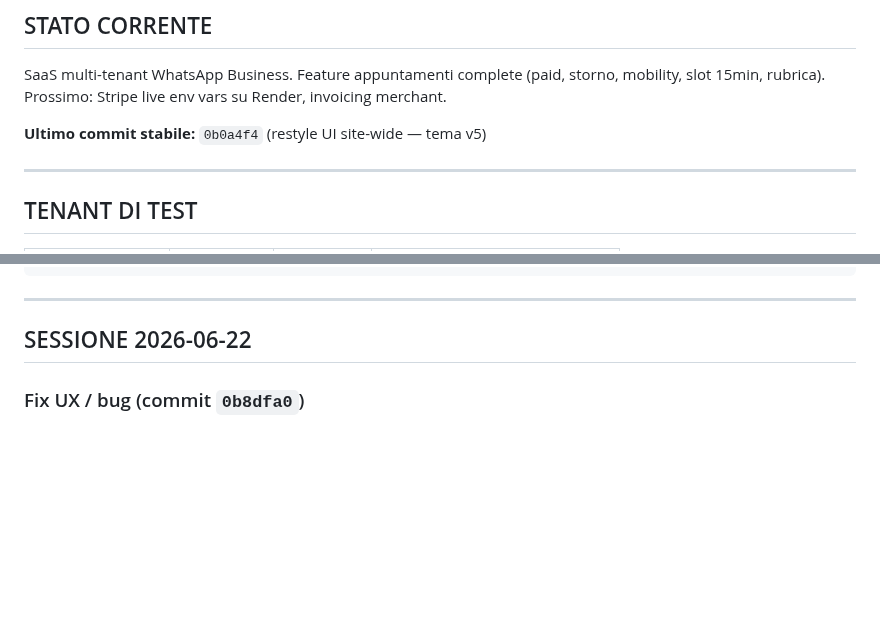
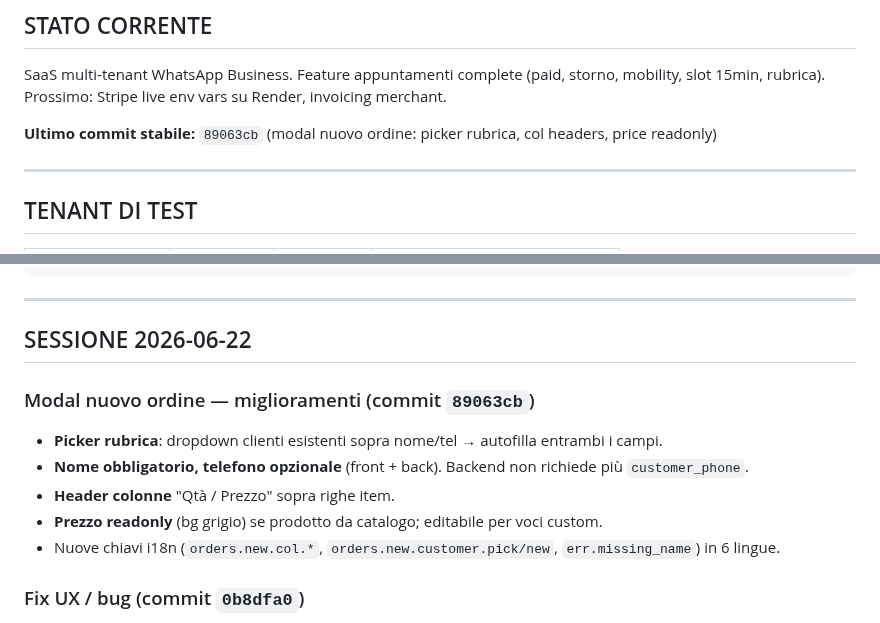
Before and after one commit to fraccetta-hub/sara-bot, a Markdown page: HANDOFF.md, 2 parts joined by grey strips. Rendered like a GitHub page; blank space fills up the shorter version.

Commit message:
docs: update HANDOFF — modal nuovo ordine (89063cb)
Co-Authored-By: Claude Sonnet 4.6 <noreply@anthropic.com>

```diff
--- a/HANDOFF.md
+++ b/HANDOFF.md
@@ -3,7 +3,7 @@
 ## STATO CORRENTE
 SaaS multi-tenant WhatsApp Business. Feature appuntamenti complete (paid, storno, mobility, slot 15min, rubrica). Prossimo: Stripe live env vars su Render, invoicing merchant.
 
-**Ultimo commit stabile:** `0b0a4f4` (restyle UI site-wide — tema v5)
+**Ultimo commit stabile:** `89063cb` (modal nuovo ordine: picker rubrica, col headers, price readonly)
 
 ---
 
@@ -69,6 +69,13 @@ ALTER TABLE tenants
 ---
 
 ## SESSIONE 2026-06-22
+
+### Modal nuovo ordine — miglioramenti (commit `89063cb`)
+- **Picker rubrica**: dropdown clienti esistenti sopra nome/tel → autofilla entrambi i campi.
+- **Nome obbligatorio, telefono opzionale** (front + back). Backend non richiede più `customer_phone`.
+- **Header colonne** "Qtà / Prezzo" sopra righe item.
+- **Prezzo readonly** (bg grigio) se prodotto da catalogo; editabile per voci custom.
+- Nuove chiavi i18n (`orders.new.col.*`, `orders.new.customer.pick/new`, `err.missing_name`) in 6 lingue.
 
 ### Fix UX / bug (commit `0b8dfa0`)
 - **Date disabilitate**: label `settings.delivery.disabled` + `settings.smob.disabled` ora include "(oltre ai giorni di chiusura)" in 6 lingue.
```
